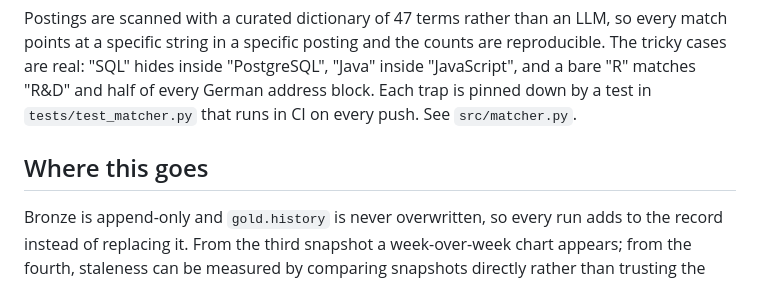
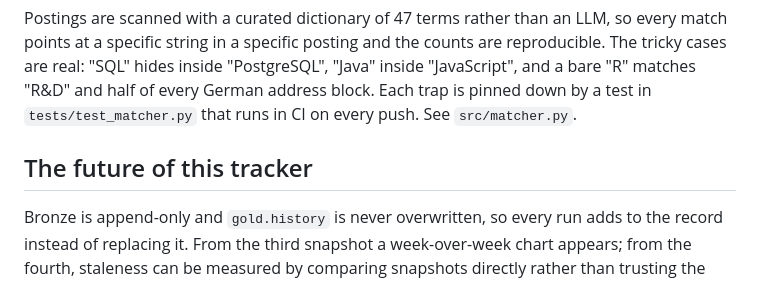
Before and after one commit to Chrisinho8/DACH-data-job-market, a Markdown page: README.md, the part around the change. Drawn GitHub-style.

```diff
--- a/README.md
+++ b/README.md
@@ -31,7 +31,7 @@ Every Monday at 06:00 a Databricks pipeline queries the Adzuna API for 15 job ti
 
 Postings are scanned with a curated dictionary of 47 terms rather than an LLM, so every match points at a specific string in a specific posting and the counts are reproducible. The tricky cases are real: "SQL" hides inside "PostgreSQL", "Java" inside "JavaScript", and a bare "R" matches "R&D" and half of every German address block. Each trap is pinned down by a test in `tests/test_matcher.py` that runs in CI on every push. See `src/matcher.py`.
 
-## Where this goes
+## The future of this tracker
 
 Bronze is append-only and `gold.history` is never overwritten, so every run adds to the record instead of replacing it. From the third snapshot a week-over-week chart appears; from the fourth, staleness can be measured by comparing snapshots directly rather than trusting the API's posting date. Given a few months it can answer whether AI/ML keeps taking share from data engineering, which tools are disappearing from postings, and whether junior openings are seasonal or simply absent. That needs Mondays, not new code. Every raw API response is cached, so improved classification logic can be applied to the whole history without spending an extra API call.
 
```
